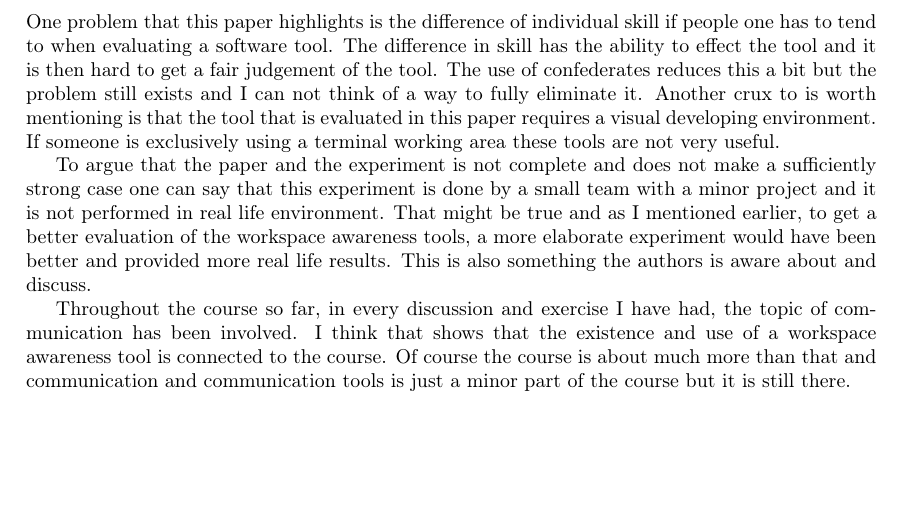
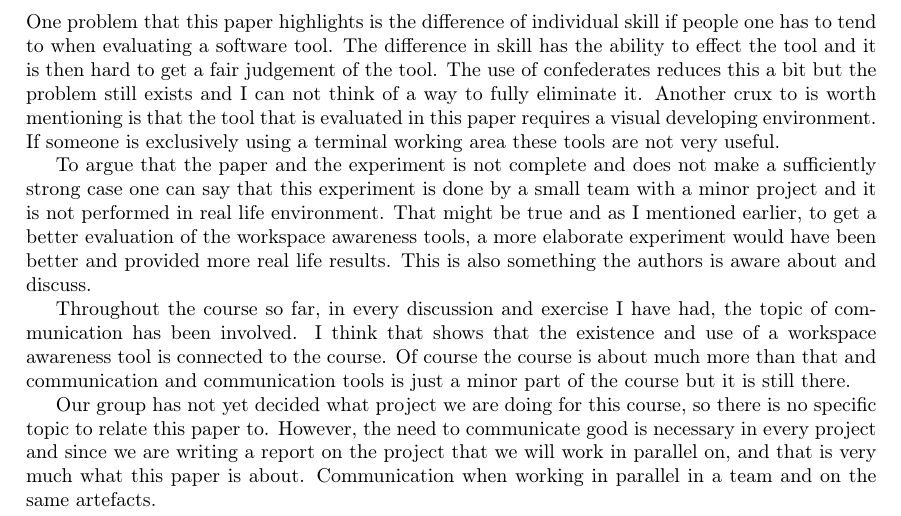
Before and after one commit to pholgersson/CM14, a LaTeX document (PaperReview/philip/review.tex): part of page 2 of 2, cut so that both start at the same text, the shorter picture padded with empty space. Compiled offline with pdfLaTeX.

Commit message:
nu ska det vara klart...om jag inte ändrar delen om kolling till projectet i morgon

```diff
--- a/PaperReview/philip/review.tex
+++ b/PaperReview/philip/review.tex
@@ -49,4 +49,6 @@ To argue that the paper and the experiment is not complete and does not make a s
 
 Throughout the course so far, in every discussion and exercise I have had, the topic of communication has been involved. I think that shows that the existence and use of a workspace awareness tool is connected to the course. Of course the course is about much more than that and communication and communication tools is just a minor part of the course but it is still there.
 
+Our group has not yet decided what project we are doing for this course, so there is no specific topic to relate this paper to. However, the need to communicate good is necessary in every project and since we are writing a report on the project that we will work in parallel on, and that is very much what this paper is about. Communication when working in parallel in a team and on the same artefacts.
+
 \end{document}
```
